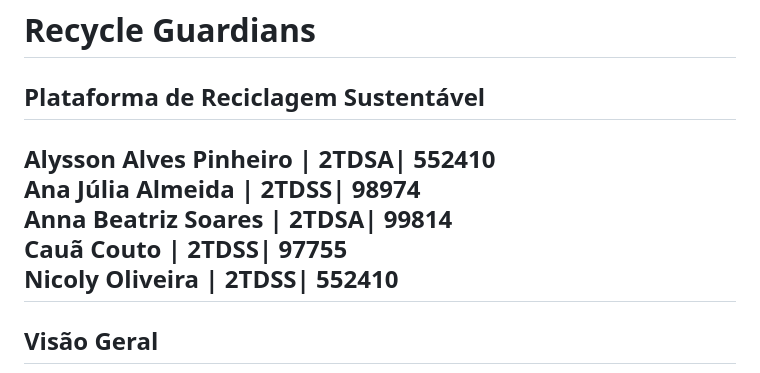
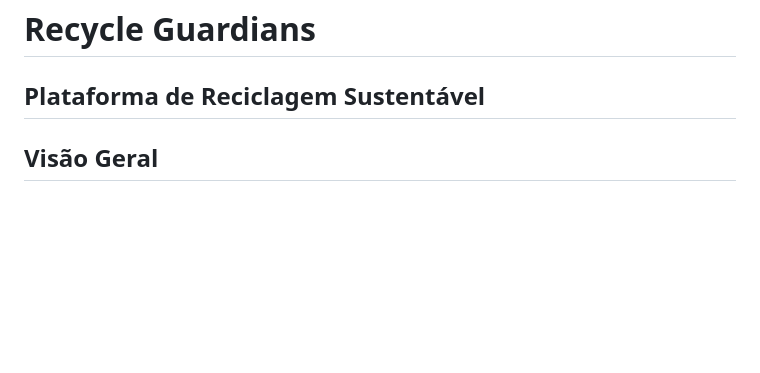
Before and after one commit to annxsbea/App_RecycleGuardians, a Markdown page: README.md, the part around the change. Rendered like a GitHub page; blank space fills up the shorter version.

```diff
--- a/README.md
+++ b/README.md
@@ -3,12 +3,7 @@
 # Recycle Guardians
 
 ## Plataforma de Reciclagem Sustentável
- Alysson Alves Pinheiro |  2TDSA|  552410
- Ana Júlia Almeida         |  2TDSS|  98974
- Anna Beatriz Soares     |  2TDSA|  99814
- Cauã Couto                    |  2TDSS|  97755
- Nicoly Oliveira                 |  2TDSS|  552410
-------------------------------------------------------
+
 
 
 ## Visão Geral
```
